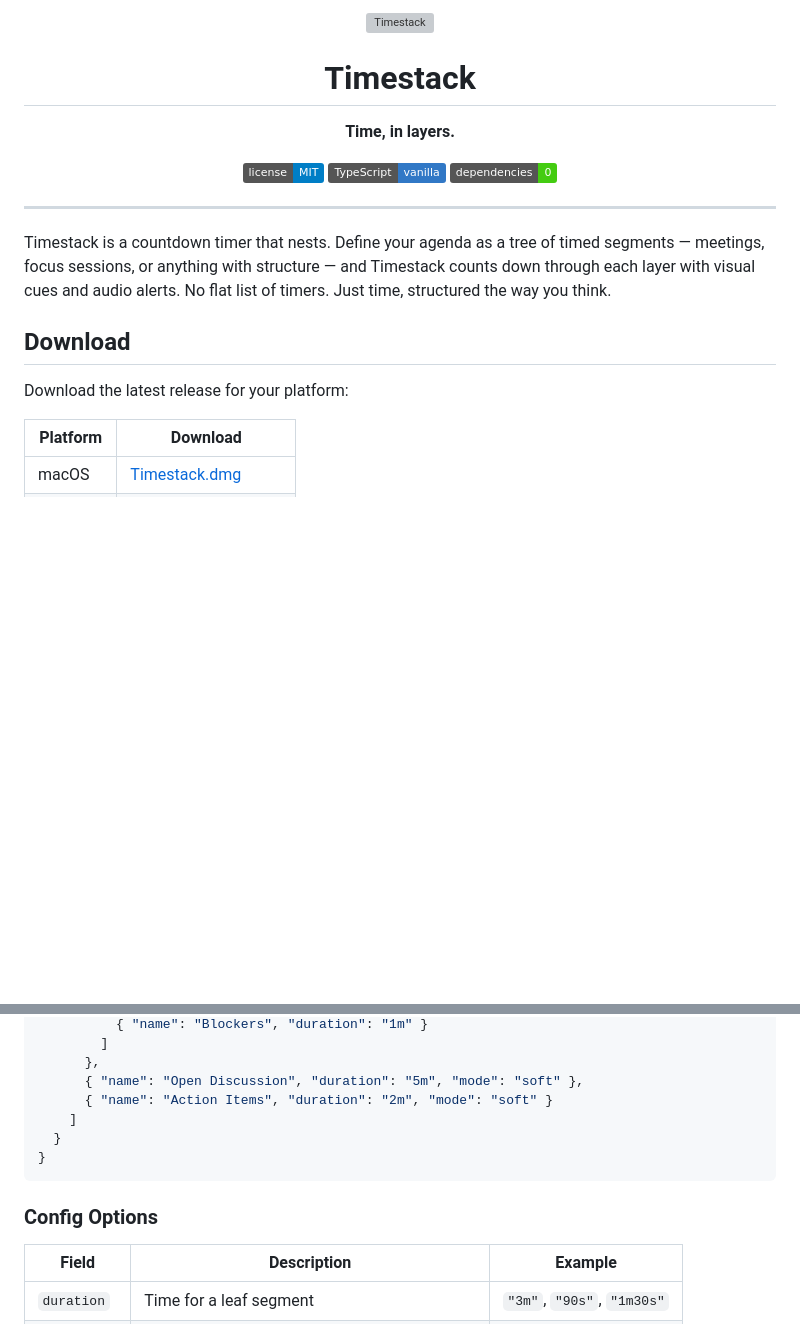
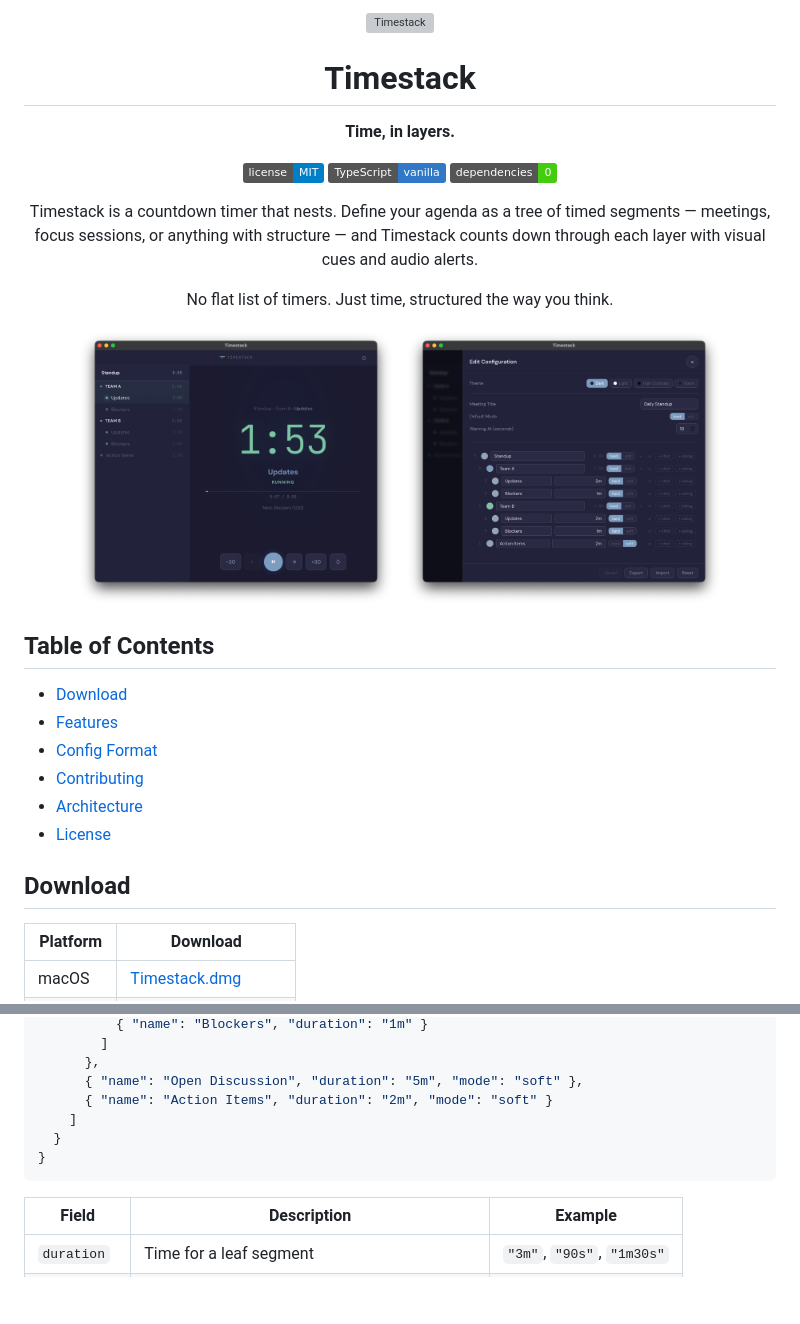
Before and after one commit to jackchuka/timestack, a Markdown page: README.md, 2 parts joined by grey strips. GitHub-like rendering; pictures changed too: assets/screenshot_1@2x.png (added), assets/screenshot_2@2x.png (added); badges without logos; blank space fills up the shorter version; grey boxes are pictures that could not be loaded.

Commit message:
chore: update readme

````diff
--- a/README.md
+++ b/README.md
@@ -10,15 +10,24 @@
 [![Built with TypeScript](https://img.shields.io/badge/TypeScript-vanilla-3178c6.svg)]()
 [![Zero Dependencies](https://img.shields.io/badge/dependencies-0-brightgreen.svg)]()
 
+Timestack is a countdown timer that nests. Define your agenda as a tree of timed segments — meetings, focus sessions, or anything with structure — and Timestack counts down through each layer with visual cues and audio alerts.
+
+No flat list of timers. Just time, structured the way you think.
+
+<img src="assets/screenshot_1@2x.png" alt="Timestack timer view" width="320" />&nbsp;&nbsp;<img src="assets/screenshot_2@2x.png" alt="Timestack config editor" width="320" />
+
 </div>
 
----
+## Table of Contents
 
-Timestack is a countdown timer that nests. Define your agenda as a tree of timed segments — meetings, focus sessions, or anything with structure — and Timestack counts down through each layer with visual cues and audio alerts. No flat list of timers. Just time, structured the way you think.
+- [Download](#download)
+- [Features](#features)
+- [Config Format](#config-format)
+- [Contributing](#contributing)
+- [Architecture](#architecture)
+- [License](#license)
 
 ## Download
-
-Download the latest release for your platform:
 
 | Platform | Download                                                                     |
 | -------- | ---------------------------------------------------------------------------- |
@@ -75,8 +84,6 @@ Timers are defined as a tree of segments in JSON:
 }
 ```
 
-### Config Options
-
 | Field       | Description                                      | Example                    |
 | ----------- | ------------------------------------------------ | -------------------------- |
 | `duration`  | Time for a leaf segment                          | `"3m"`, `"90s"`, `"1m30s"` |
````
Also changed, not shown: other parts of README.md (+2 -2 lines), 2 other files.
